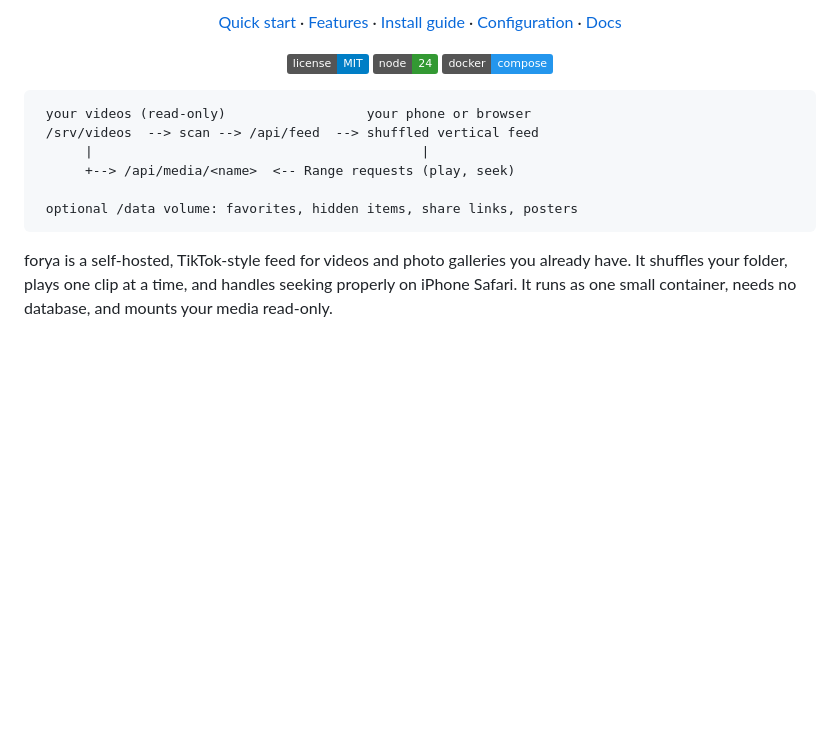
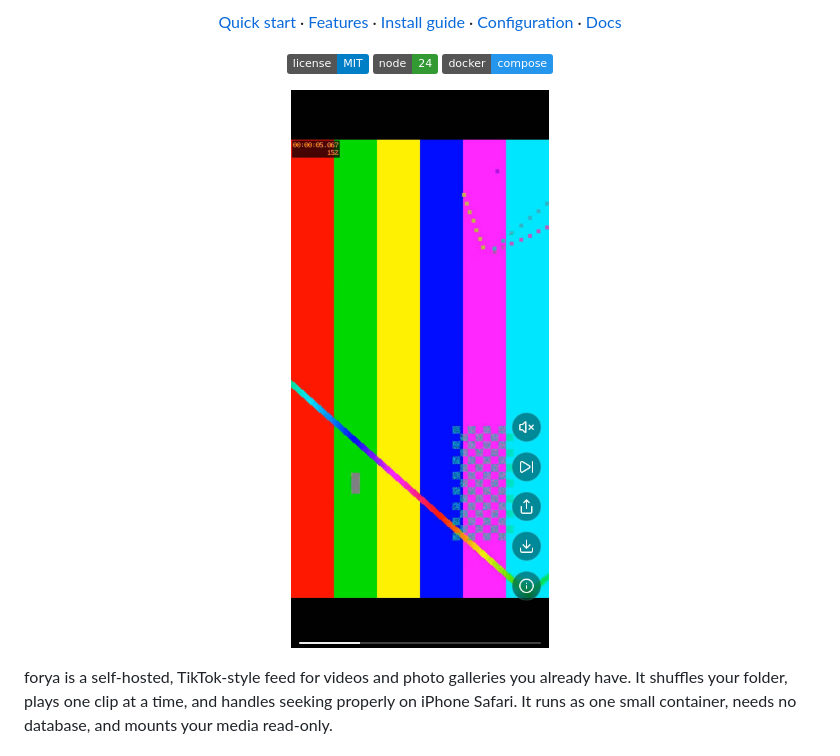
Before and after one commit to mdbook/forya, a Markdown page: README.md, the part around the change. Rendered like a GitHub page; pictures changed too: docs/screenshots/feed.jpg (added); badges without logos; blank space fills up the shorter version.

Commit message:
README: add a real screenshot as the hero image

````diff
--- a/README.md
+++ b/README.md
@@ -23,14 +23,9 @@
   <img src="https://img.shields.io/badge/docker-compose-2496ED" alt="Runs with Docker Compose">
 </p>
 
-```
- your videos (read-only)                  your phone or browser
- /srv/videos  --> scan --> /api/feed  --> shuffled vertical feed
-      |                                          |
-      +--> /api/media/<name>  <-- Range requests (play, seek)
-
- optional /data volume: favorites, hidden items, share links, posters
-```
+<p align="center">
+  <img src="docs/screenshots/feed.jpg" alt="forya playing a clip full screen on a phone, with mute, next, share, save and info buttons on the right" width="300">
+</p>
 
 forya is a self-hosted, TikTok-style feed for videos and photo galleries you already have. It shuffles your folder, plays one clip at a time, and handles seeking properly on iPhone Safari. It runs as one small container, needs no database, and mounts your media read-only.
 
````
